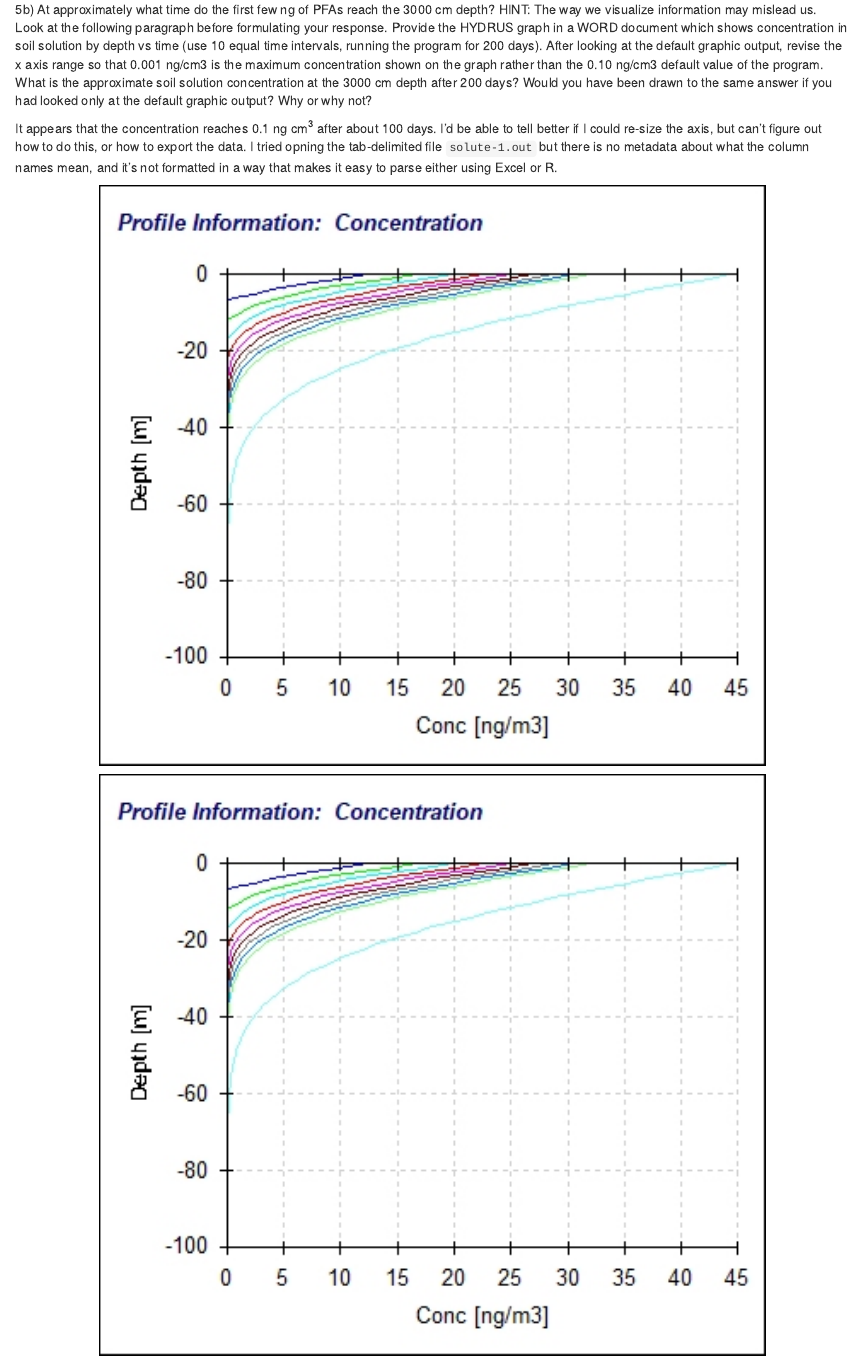
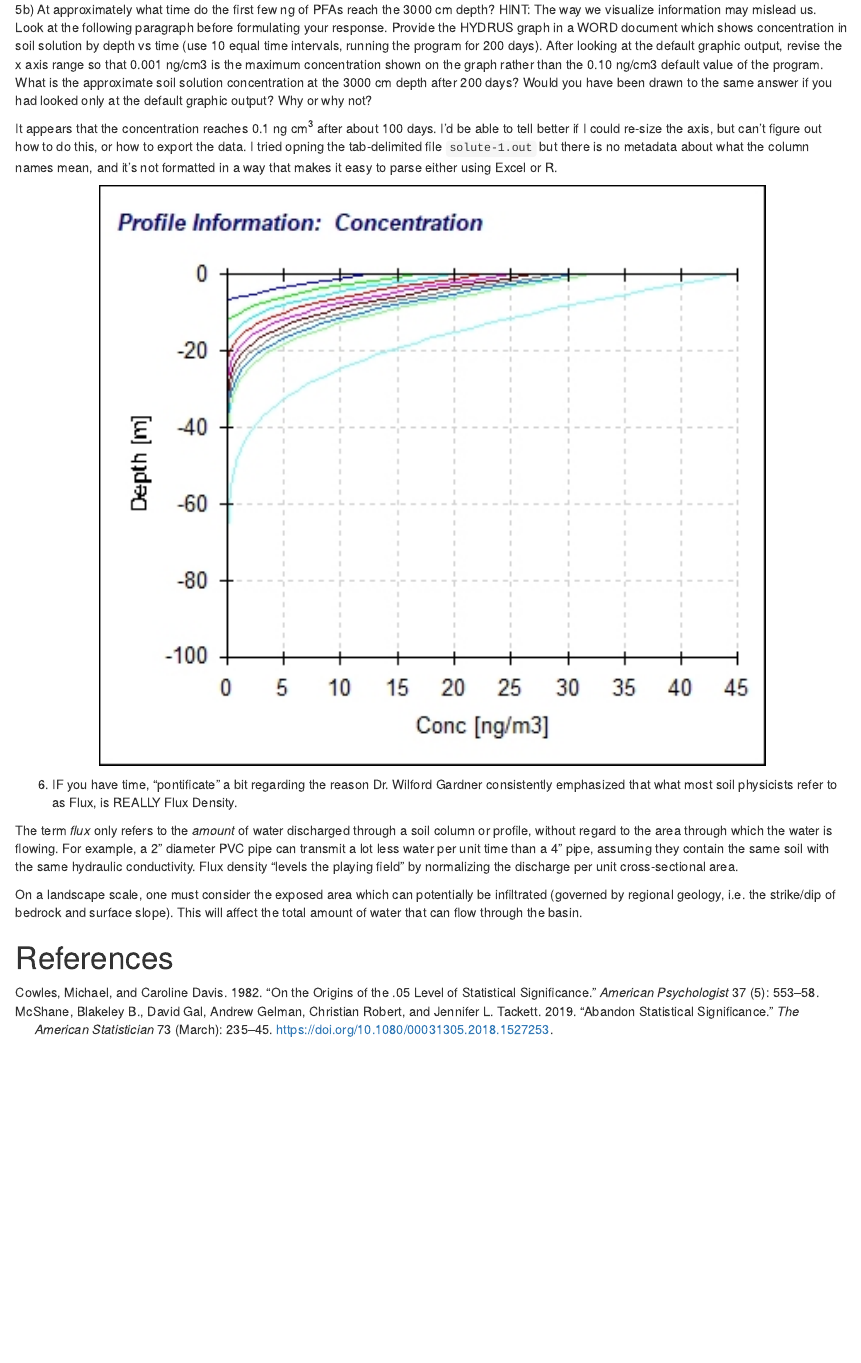
Before and after one commit to evanmascitti/comprehensive-exam, an R Markdown document (Watson/revised-answers-to-Watson-written-comprehensive_2021-12-11.Rmd): the page in a window 1100 px wide, from 9220 px down. Rendered offline with R 4.5, knitr and Pandoc, with nearby package versions.

Commit message:
fixed out width

````diff
--- a/Watson/revised-answers-to-Watson-written-comprehensive_2021-12-11.Rmd
+++ b/Watson/revised-answers-to-Watson-written-comprehensive_2021-12-11.Rmd
@@ -294,15 +294,6 @@ Provide the HYDRUS graph in a WORD document which shows concentration in soil so
 
 It appears that the concentration reaches 0.1 ng cm^3^ after about 100 days. I'd be able to tell better if I could re-size the axis, but can't figure out how to do this, or how to export the data. I tried opning the tab-delimited file `solute-1.out` but there is no metadata about what the column names mean, and it's not formatted in a way that makes it easy to parse either using Excel or R.
 
-
-```{r }
-knitr::include_graphics(here::here("Watson/hydrus/watson-comprehensive/solute-transport-graphs/solute-contentration-200-days-10-print-times.png"))
-```
-
-
-<!-- Can't figure out how to change axis limits....I suppose what you are getting at is that the concentration might be continuing to change, even though the graph does not show this at the default scale.  -->
-
-
 ```{r}
 knitr::include_graphics(here::here("Watson/hydrus/watson-comprehensive/solute-transport-graphs/solute-contentration-200-days-10-print-times.png"))
 ```
````
Also changed, not shown: Watson/hydrus/watson-comprehensive/revised-water-flow-graphs/01-actual-surface-flux.png, Watson/hydrus/watson-comprehensive/revised-water-flow-graphs/02-bottom-flux.png, Watson/hydrus/watson-comprehensive/revised-water-flow-graphs/03-actual-surface-flux.png, Watson/hydrus/watson-comprehensive/revised-water-flow-graphs/04-cumulative-bottom-flux.png, Watson/hydrus/watson-comprehensive/revised-water-flow-graphs/05-surface-pressure-head.png, Watson/hydrus/watson-comprehensive/revised-water-flow-graphs/06-bottom-pressure-head.png, Watson/hydrus/watson-comprehensive/revised-water-flow-graphs/07-soil-water-storage.png, Watson/hydrus/watson-comprehensive/revised-water-flow-graphs/extra-graphs_01-water-content-printed-every-10-days.png, Watson/hydrus/watson-comprehensive/solute-transport-graphs/solute-contentration-200-days-10-print-times.png, Watson/revised-answers-to-Watson-written-comprehensive_2021-12-11.html.
